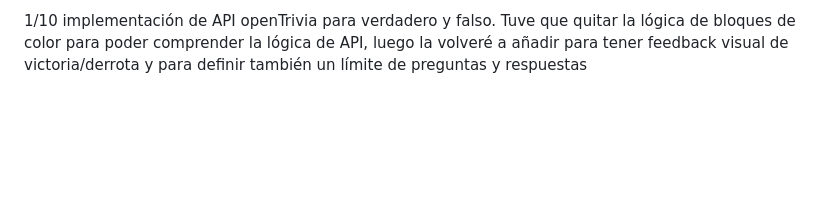
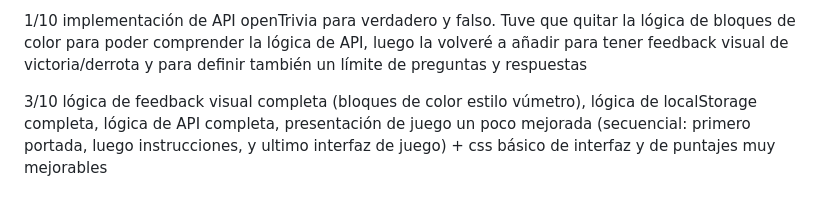
Before and after one commit to pablo-osuna-vargas/IG2026-Tp1-juegos, a Markdown page: README.md, the part around the change. GitHub-like rendering; blank space fills up the shorter version.

Commit message:
actualizacion readme

```diff
--- a/README.md
+++ b/README.md
@@ -136,3 +136,7 @@ local.storage() para Trivia pidiendo por prompt nombre (alias) de cada jugador g
 
 
 1/10 implementación de API openTrivia para verdadero y falso. Tuve que quitar la lógica de bloques de color para poder comprender la lógica de API, luego la volveré a añadir para tener feedback visual de victoria/derrota y para definir también un límite de preguntas y respuestas
+
+
+
+3/10 lógica de feedback visual completa (bloques de color estilo vúmetro), lógica de localStorage completa, lógica de API completa, presentación de juego un poco mejorada (secuencial: primero portada, luego instrucciones, y ultimo interfaz de juego) + css básico de interfaz y de puntajes muy mejorables
```
